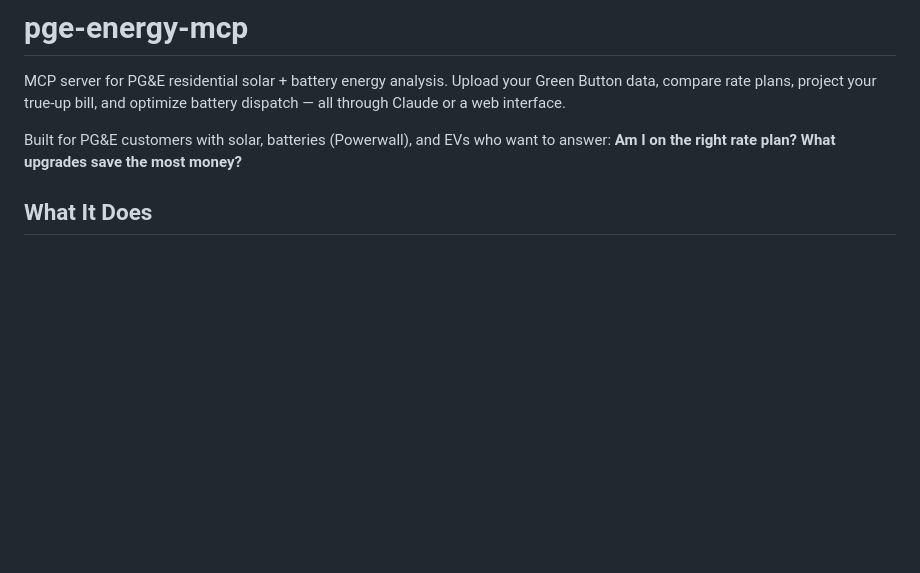
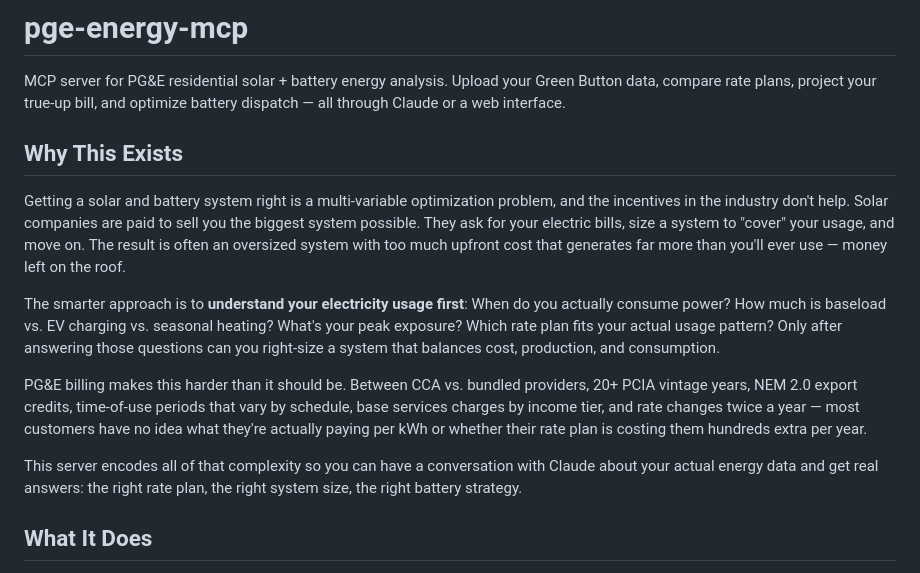
Before and after one commit to paulmm/pge-energy-mcp, a Markdown page: README.md, the part around the change. Drawn GitHub-style; blank space fills up the shorter version.

Commit message:
Add motivation section to README — why right-sizing matters
Co-Authored-By: Claude Opus 4.6 <noreply@anthropic.com>

```diff
--- a/README.md
+++ b/README.md
@@ -2,7 +2,15 @@
 
 MCP server for PG&E residential solar + battery energy analysis. Upload your Green Button data, compare rate plans, project your true-up bill, and optimize battery dispatch — all through Claude or a web interface.
 
-Built for PG&E customers with solar, batteries (Powerwall), and EVs who want to answer: **Am I on the right rate plan? What upgrades save the most money?**
+## Why This Exists
+
+Getting a solar and battery system right is a multi-variable optimization problem, and the incentives in the industry don't help. Solar companies are paid to sell you the biggest system possible. They ask for your electric bills, size a system to "cover" your usage, and move on. The result is often an oversized system with too much upfront cost that generates far more than you'll ever use — money left on the roof.
+
+The smarter approach is to **understand your electricity usage first**: When do you actually consume power? How much is baseload vs. EV charging vs. seasonal heating? What's your peak exposure? Which rate plan fits your actual usage pattern? Only after answering those questions can you right-size a system that balances cost, production, and consumption.
+
+PG&E billing makes this harder than it should be. Between CCA vs. bundled providers, 20+ PCIA vintage years, NEM 2.0 export credits, time-of-use periods that vary by schedule, base services charges by income tier, and rate changes twice a year — most customers have no idea what they're actually paying per kWh or whether their rate plan is costing them hundreds extra per year.
+
+This server encodes all of that complexity so you can have a conversation with Claude about your actual energy data and get real answers: the right rate plan, the right system size, the right battery strategy.
 
 ## What It Does
 
```
